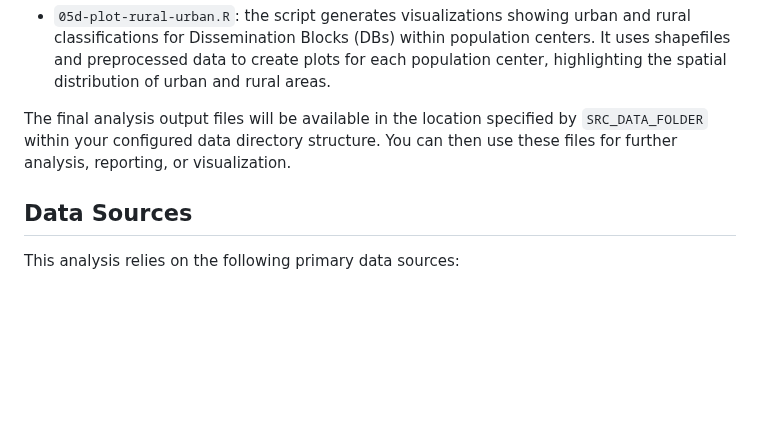
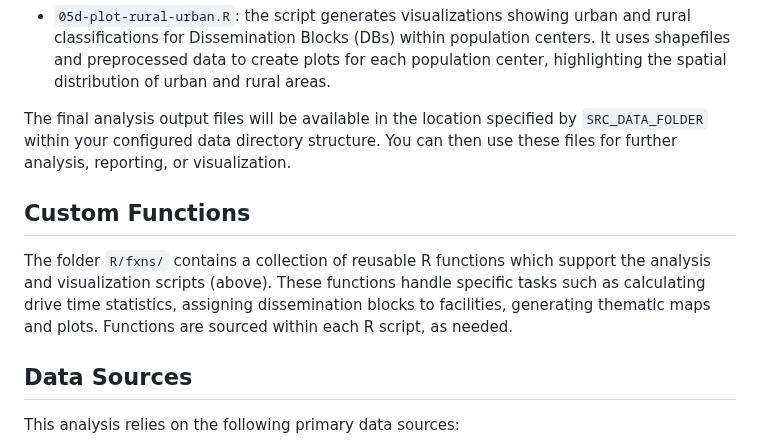
Before and after one commit to bcgov/bcstats-govt-service-locations, a Markdown page: README.md, the part around the change. Drawn GitHub-style; blank space fills up the shorter version.

Commit message:
Note custom functions

```diff
--- a/README.md
+++ b/README.md
@@ -127,6 +127,10 @@ Run the following scripts in the order specified:
 The final analysis output files will be available in the location specified by `SRC_DATA_FOLDER` within your configured data directory structure. You can then use these files for further analysis, reporting, or visualization.
 
 
+## Custom Functions
+
+The folder `R/fxns/` contains a collection of reusable R functions which support the analysis and visualization scripts (above). These functions handle specific tasks such as calculating drive time statistics, assigning dissemination blocks to facilities, generating thematic maps and plots.  Functions are sourced within each R script, as needed.
+
 ## Data Sources
 
 This analysis relies on the following primary data sources:
```
